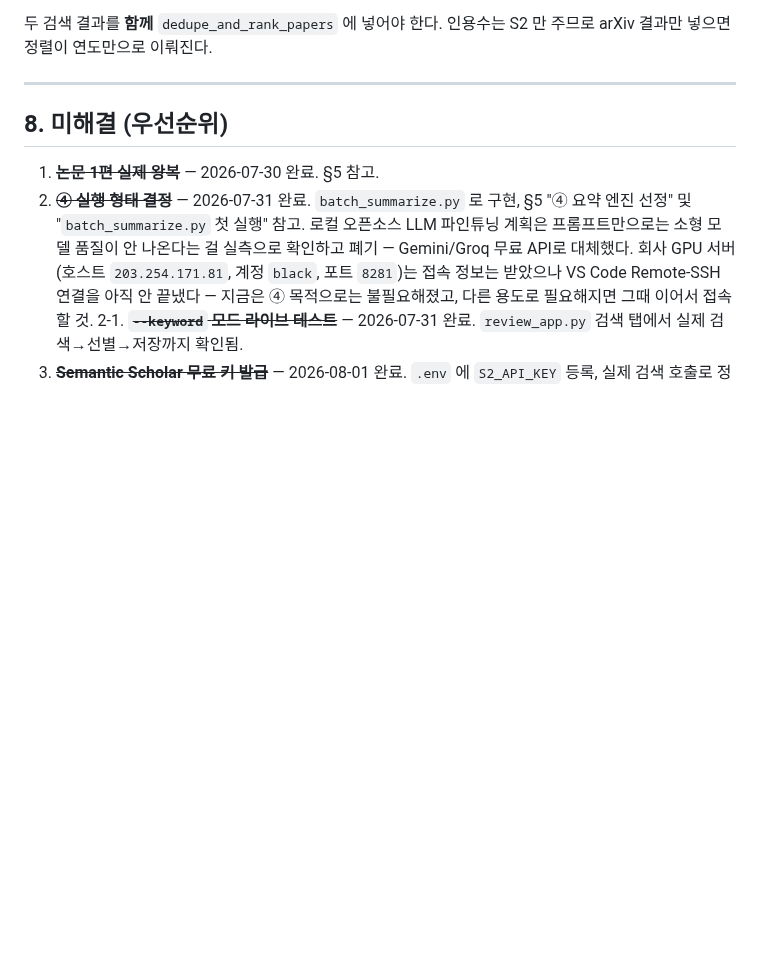
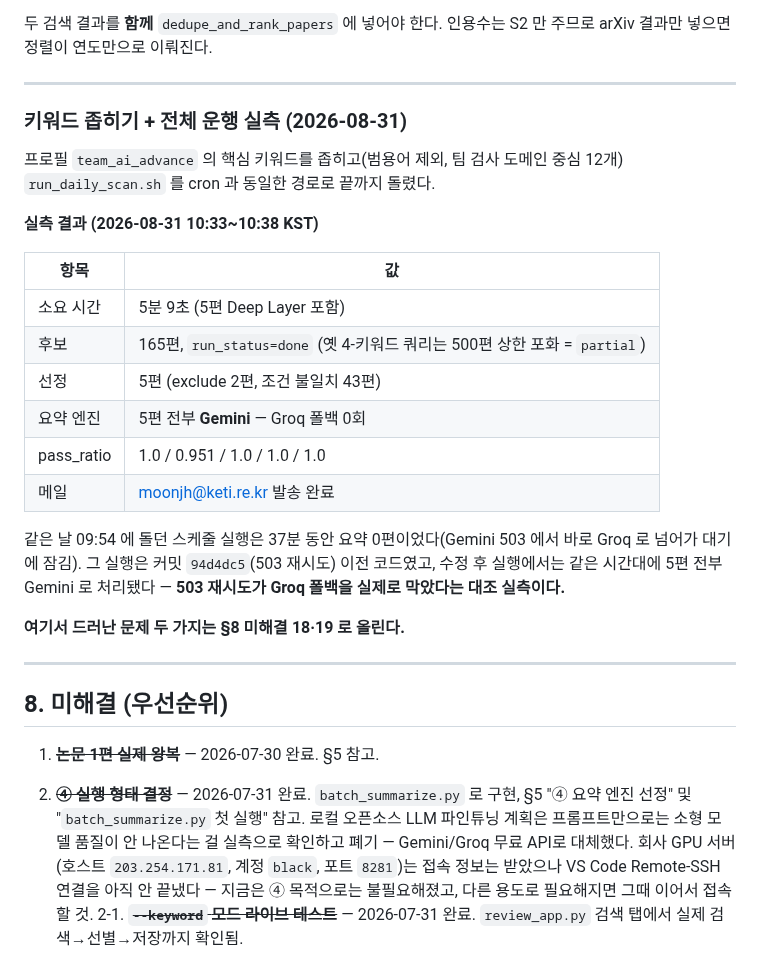
Before and after one commit to moon201595/agent, a Markdown page: docs/PROGRESS.md, the part around one of its changes. Drawn GitHub-style; blank space fills up the shorter version.

```diff
--- a/docs/PROGRESS.md
+++ b/docs/PROGRESS.md
@@ -821,6 +821,31 @@ streamlit run review_app.py    # 브라우저에서 검색·요약 생성 + 승
 
 ---
 
+### 키워드 좁히기 + 전체 운행 실측 (2026-08-31)
+
+프로필 `team_ai_advance` 의 핵심 키워드를 좁히고(범용어 제외, 팀 검사 도메인
+중심 12개) `run_daily_scan.sh` 를 cron 과 동일한 경로로 끝까지 돌렸다.
+
+**실측 결과 (2026-08-31 10:33~10:38 KST)**
+
+| 항목 | 값 |
+|---|---|
+| 소요 시간 | 5분 9초 (5편 Deep Layer 포함) |
+| 후보 | 165편, `run_status=done` (옛 4-키워드 쿼리는 500편 상한 포화 = `partial`) |
+| 선정 | 5편 (exclude 2편, 조건 불일치 43편) |
+| 요약 엔진 | 5편 전부 **Gemini** — Groq 폴백 0회 |
+| pass_ratio | 1.0 / 0.951 / 1.0 / 1.0 / 1.0 |
+| 메일 | moonjh@keti.re.kr 발송 완료 |
+
+같은 날 09:54 에 돌던 스케줄 실행은 37분 동안 요약 0편이었다(Gemini 503 에서
+바로 Groq 로 넘어가 대기에 잠김). 그 실행은 커밋 `94d4dc5`(503 재시도) 이전
+코드였고, 수정 후 실행에서는 같은 시간대에 5편 전부 Gemini 로 처리됐다 —
+**503 재시도가 Groq 폴백을 실제로 막았다는 대조 실측이다.**
+
+**여기서 드러난 문제 두 가지는 §8 미해결 18·19 로 올린다.**
+
+---
+
 ## 8. 미해결 (우선순위)
 
 1. ~~**논문 1편 실제 왕복**~~ — 2026-07-30 완료. §5 참고.
```
Also changed, not shown: other parts of docs/PROGRESS.md (+31 -0 lines).
